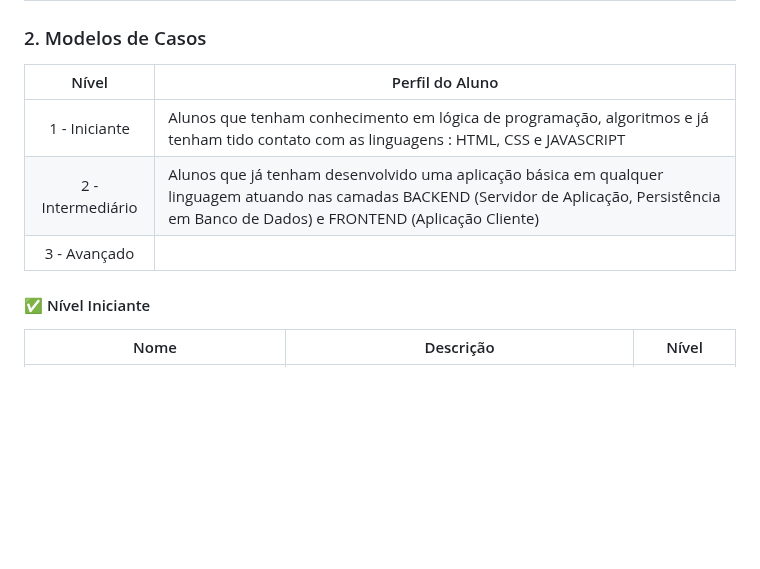
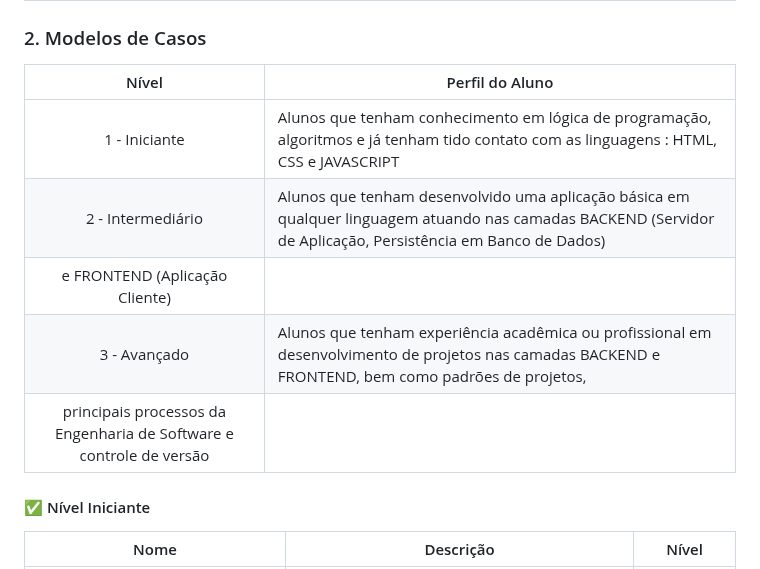
Before and after one commit to maria2122/Casos-Codigo-Fonte-e-Materiais, a Markdown page: README.md, the part around the change. Rendered like a GitHub page; blank space fills up the shorter version.

```diff
--- a/README.md
+++ b/README.md
@@ -68,11 +68,13 @@ De modo geral, um critério de teste se preocupa em resposder as seguintes pergu
 
 ### 2. Modelos de Casos <a name="casos"></a>
 
-| Nível |   Perfil do Aluno                                                                                                                                                                 |
-| :--:    | ---------------------------------------------------------------------------------------------------------------------------------------------------------------------------------|
-|  1 - Iniciante     |   Alunos que tenham conhecimento em lógica de programação, algoritmos e já tenham tido contato com as linguagens : HTML, CSS e JAVASCRIPT       |
-|  2 - Intermediário |   Alunos que já tenham desenvolvido uma aplicação básica em qualquer linguagem atuando nas camadas BACKEND (Servidor de Aplicação, Persistência em Banco de Dados) e FRONTEND (Aplicação Cliente)         |
-|  3 - Avançado | |
+| Nível |   Perfil do Aluno                                                                                                                                                                    |
+| :--:    | ---------------------------------------------------------------------------------------------------------------------------------------------------------------------------------  |
+|  1 - Iniciante     | Alunos que tenham conhecimento em lógica de programação, algoritmos e já tenham tido contato com as linguagens : HTML, CSS e JAVASCRIPT                                 |
+|  2 - Intermediário | Alunos que tenham desenvolvido uma aplicação básica em qualquer linguagem atuando nas camadas BACKEND (Servidor de Aplicação, Persistência em Banco de Dados)
+e FRONTEND (Aplicação Cliente)                                                                                                                                                                 |
+|  3 - Avançado      | Alunos que tenham experiência acadêmica ou profissional em desenvolvimento de projetos nas camadas BACKEND e FRONTEND, bem como padrões de projetos,
+principais processos da Engenharia de Software e controle de versão                                                                                                                            |
 
 #### :white_check_mark: Nível Iniciante
 
```
